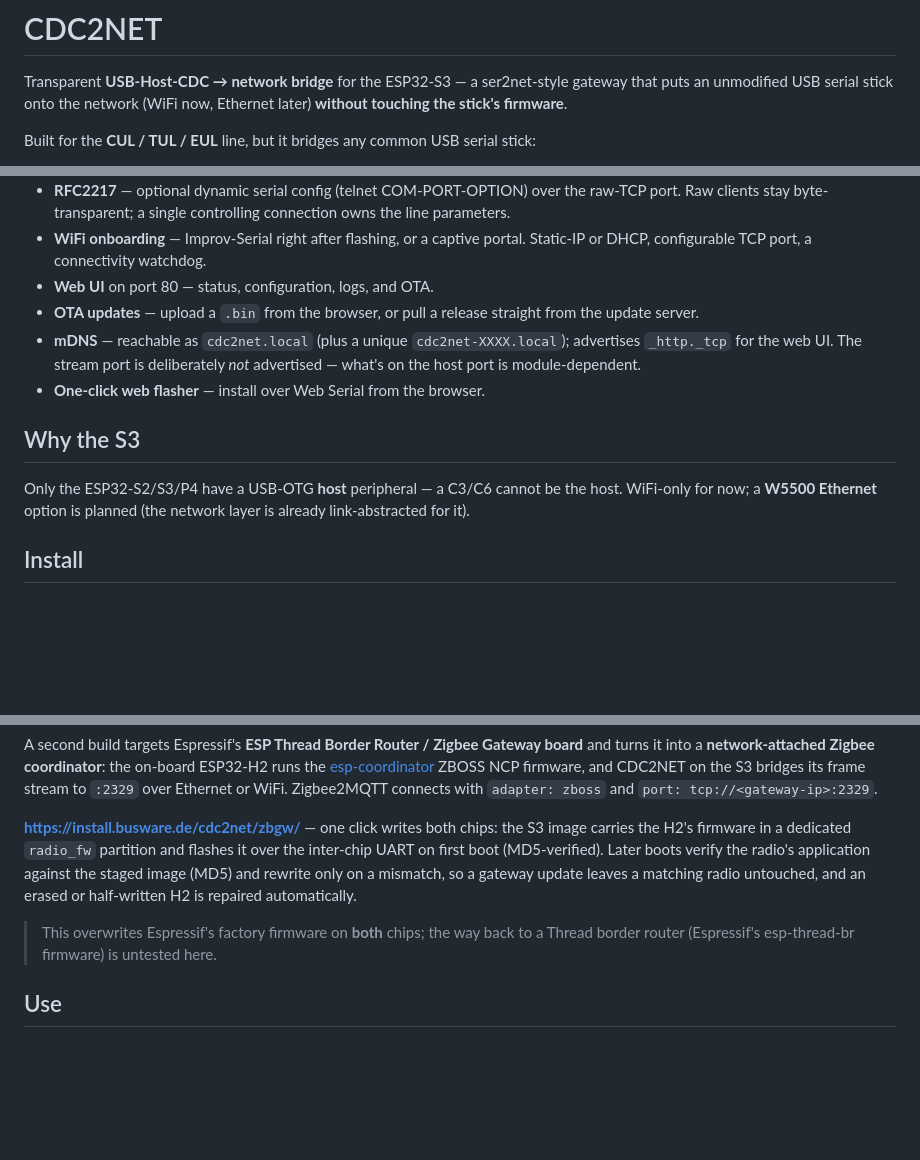
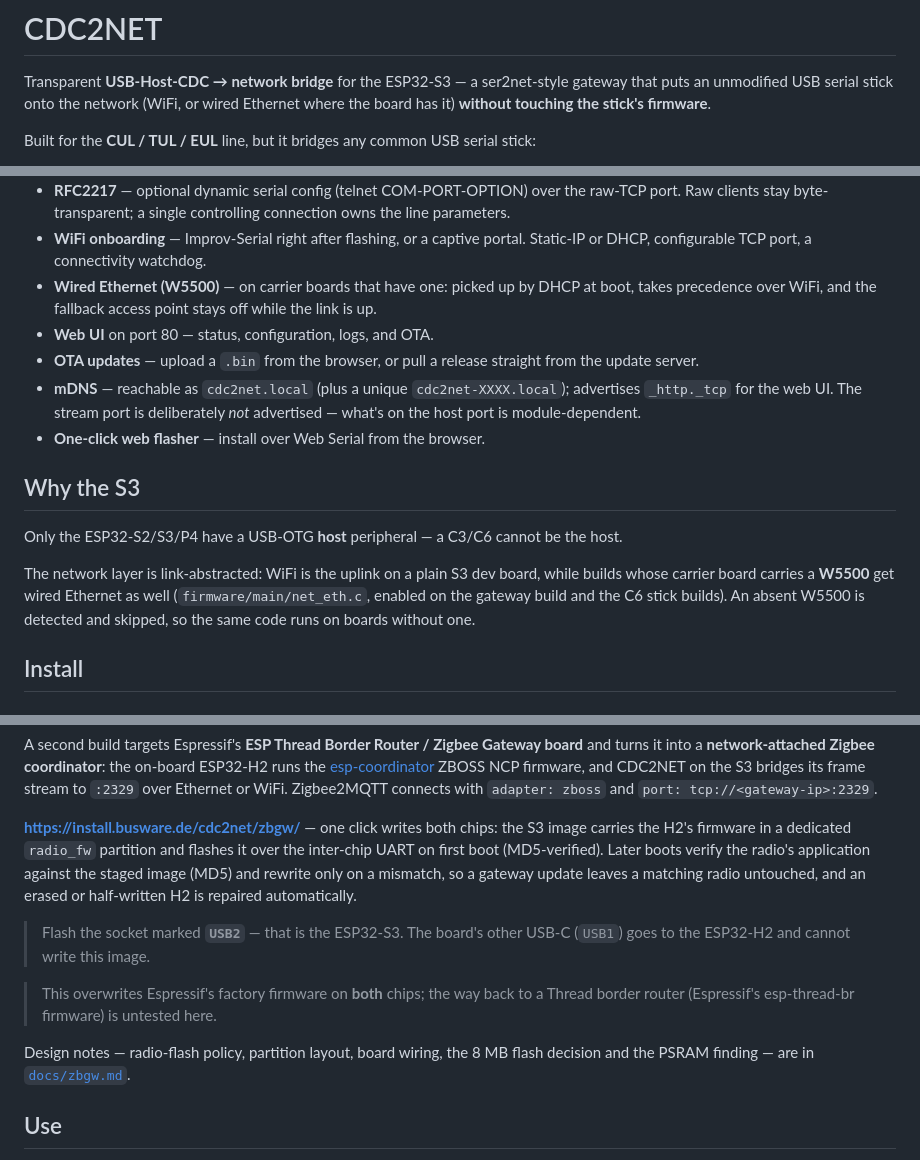
Before and after one commit to tostmann/cdc2net, a Markdown page: README.md, 3 parts joined by grey strips. Drawn GitHub-style; blank space fills up the shorter version.

```diff
--- a/README.md
+++ b/README.md
@@ -2,7 +2,8 @@
 
 Transparent **USB-Host-CDC → network bridge** for the ESP32-S3 — a
 ser2net-style gateway that puts an unmodified USB serial stick onto the
-network (WiFi now, Ethernet later) **without touching the stick's firmware**.
+network (WiFi, or wired Ethernet where the board has it) **without touching
+the stick's firmware**.
 
 Built for the **CUL / TUL / EUL** line, but it bridges any common USB serial
 stick:
@@ -39,6 +40,9 @@ same port.
   connection owns the line parameters.
 - **WiFi onboarding** — Improv-Serial right after flashing, or a captive
   portal. Static-IP or DHCP, configurable TCP port, a connectivity watchdog.
+- **Wired Ethernet (W5500)** — on carrier boards that have one: picked up by
+  DHCP at boot, takes precedence over WiFi, and the fallback access point stays
+  off while the link is up.
 - **Web UI** on port 80 — status, configuration, logs, and OTA.
 - **OTA updates** — upload a `.bin` from the browser, or pull a release
   straight from the update server.
@@ -50,8 +54,13 @@ same port.
 ## Why the S3
 
 Only the ESP32-S2/S3/P4 have a USB-OTG **host** peripheral — a C3/C6 cannot be
-the host. WiFi-only for now; a **W5500 Ethernet** option is planned (the
-network layer is already link-abstracted for it).
+the host.
+
+The network layer is link-abstracted: WiFi is the uplink on a plain S3 dev
+board, while builds whose carrier board carries a **W5500** get wired Ethernet
+as well (`firmware/main/net_eth.c`, enabled on the gateway build and the C6
+stick builds). An absent W5500 is detected and skipped, so the same code runs
+on boards without one.
 
 ## Install
 
@@ -95,9 +104,15 @@ verify the radio's application against the staged image (MD5) and rewrite only
 on a mismatch, so a gateway update leaves a matching radio untouched, and an
 erased or half-written H2 is repaired automatically.
 
+> Flash the socket marked **`USB2`** — that is the ESP32-S3. The board's other
+> USB-C (`USB1`) goes to the ESP32-H2 and cannot write this image.
+
 > This overwrites Espressif's factory firmware on **both** chips; the way back
 > to a Thread border router (Espressif's esp-thread-br firmware) is untested
 > here.
+
+Design notes — radio-flash policy, partition layout, board wiring, the 8 MB
+flash decision and the PSRAM finding — are in [`docs/zbgw.md`](docs/zbgw.md).
 
 ## Use
 
```
Also changed, not shown: docs/zbgw.md (added, +168 -0 lines).
